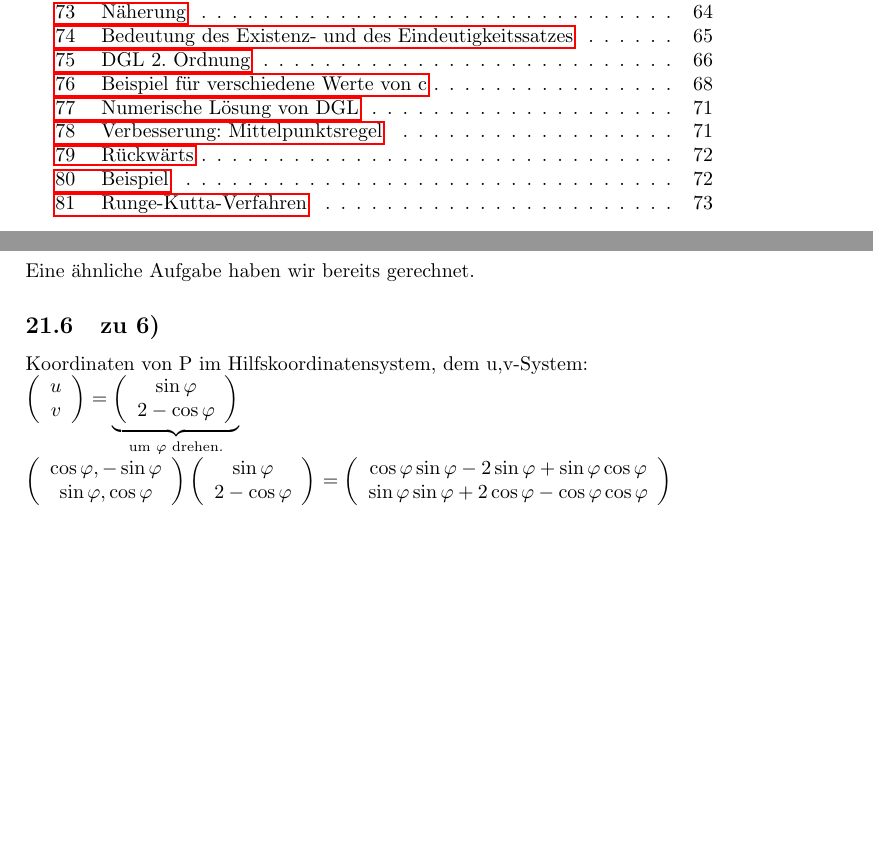
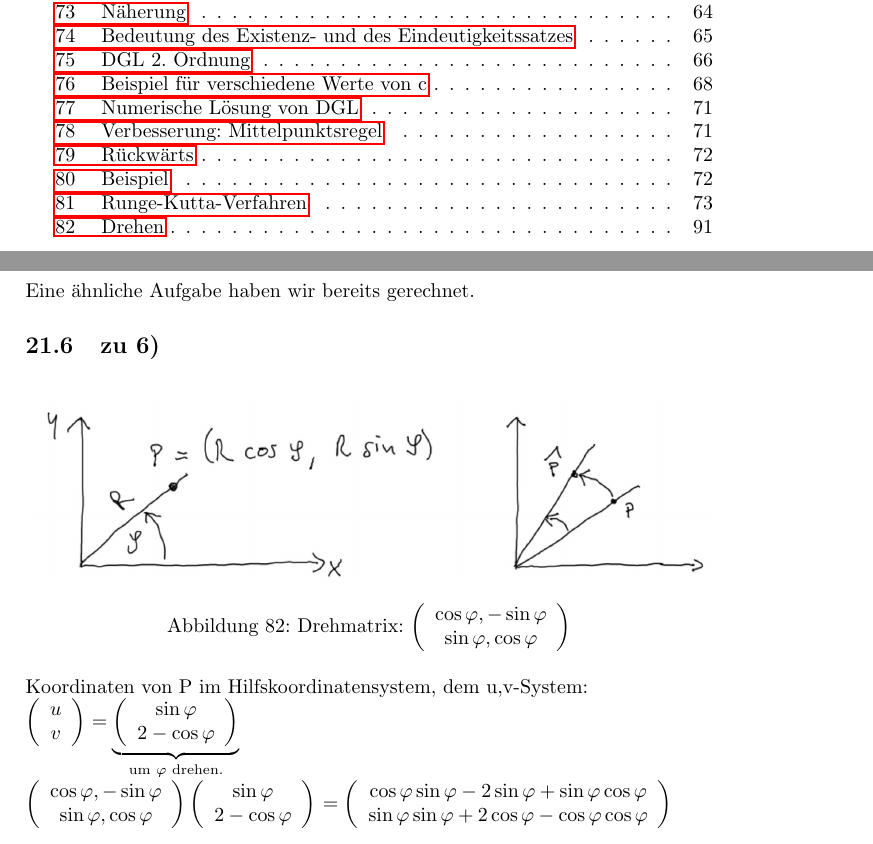
Before and after one commit to 089/Mitschrift.Differentialrechnung_in_Rn_und_Differentialgleichungen.Hoerwick.WS1516, a LaTeX document (Differentialrechnung.Hoerwick.WS1516.tex, which reads pruefung_ws0910.tex): two parts of pages 7 and 91 of 92, joined at a grey line, cut so that both start at the same text, the shorter picture padded with empty space. Compiled offline with pdfLaTeX.

Commit message:
Da war noch was: Es fehlte ein Bild. Aber jetzt: zack fertig ;-)

```diff
--- a/pruefung_ws0910.tex
+++ b/pruefung_ws0910.tex
@@ -81,7 +81,8 @@ $e > \ln x$
 Eine ähnliche Aufgabe haben wir bereits gerechnet.
 
 \subsection{zu 6)}
-% 1 \includegraphicsdeluxe{.jpg}{}{}{fig:}
+\renewcommand{\ldate}{2016-01-16}
+\includegraphicsdeluxe{DrehPhi6.jpg}{Drehen}{Drehmatrix: $ \vektor{\cos \varphi, -\sin \varphi\\\sin \varphi, \cos \varphi} $}{fig:DrehPhi6}
 Koordinaten von P im Hilfskoordinatensystem, dem u,v-System:
 
 $ \vektor{u\\v} = \underbrace{\vektor{\sin \varphi\\2 - \cos \varphi}}_{\textrm{um } \varphi \textrm{ drehen.}} $
```
Also changed, not shown: pics/2016-01-16_DrehPhi6.jpg (added).
